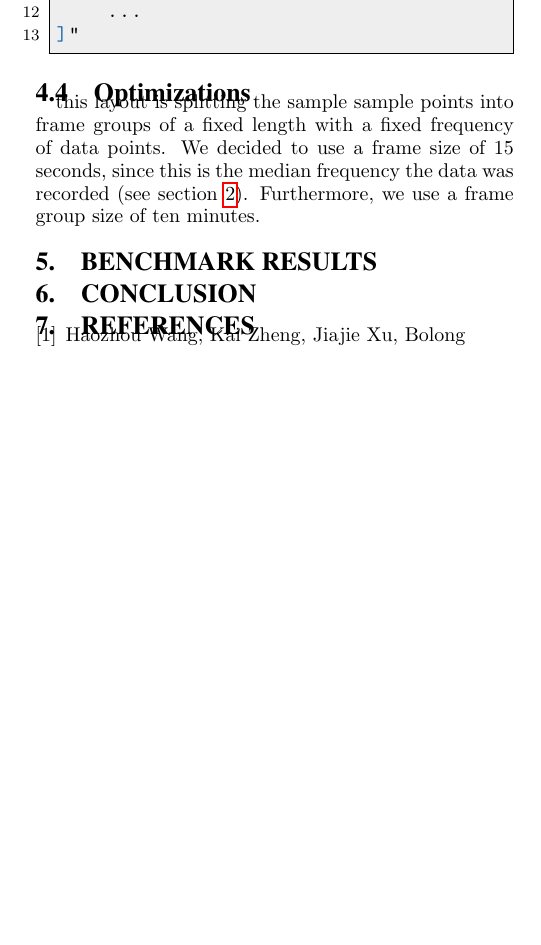
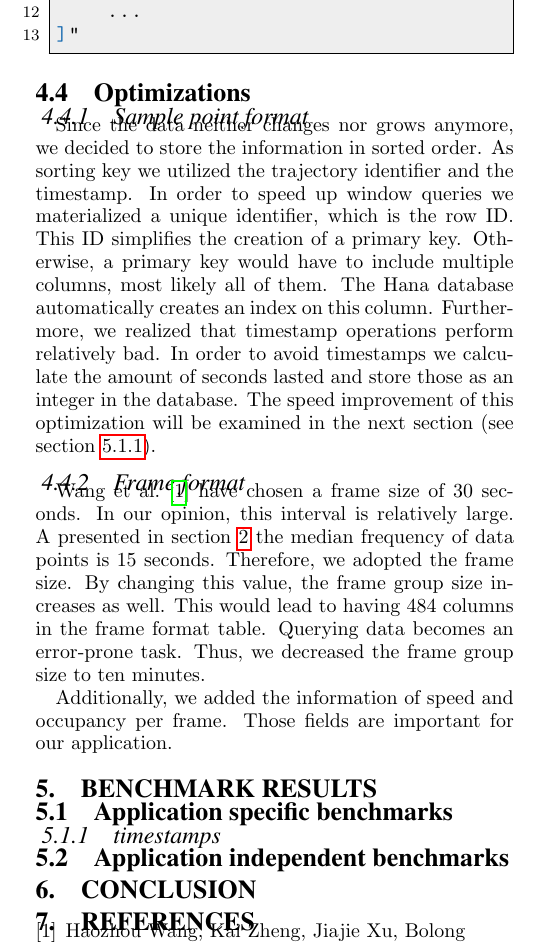
Before and after one commit to marcelja/tuk3, a LaTeX paper (paper/paper.tex): part of page 6 of 6, cut so that both start at the same text, the shorter picture padded with empty space. Compiled offline with pdfLaTeX.

Commit message:
optimizations

```diff
--- a/paper/paper.tex
+++ b/paper/paper.tex
@@ -269,11 +269,23 @@ A third storage layout we evaluated is the key-value format. Therefore, we decid
 
 \subsection{Optimizations}
 
+\subsubsection{Sample point format}
 
-this layout is splitting the sample sample points into frame groups of a fixed length with a fixed frequency of data points. We decided to use a frame size of 15 seconds, since this is the median frequency the data was recorded (see section \ref{sec:ds}). Furthermore, we use a frame group size of ten minutes.
+Since the data neither changes nor grows anymore, we decided to store the information in sorted order. As sorting key we utilized the trajectory identifier and the timestamp. In order to speed up window queries we materialized a unique identifier, which is the row ID. This ID simplifies the creation of a primary key. Otherwise, a primary key would have to include multiple columns, most likely all of them. The Hana database automatically creates an index on this column. Furthermore, we realized that timestamp operations perform relatively bad. In order to avoid timestamps we calculate the amount of seconds lasted and store those as an integer in the database. The speed improvement of this optimization will be examined in the next section (see section \ref{sec:bench_ts}).
 
+\subsubsection{Frame format}
+Wang et al.~\cite{wang} have chosen a frame size of 30 seconds. In our opinion, this interval is relatively large. A presented in section \ref{sec:ds} the median frequency of data points is 15 seconds. Therefore, we adopted the frame size. By changing this value, the frame group size increases as well. This would lead to having 484 columns in the frame format table. Querying data becomes an error-prone task. Thus, we decreased the frame group size to ten minutes.
+
+Additionally, we added the information of speed and occupancy per frame. Those fields are important for our application.
 
 \section{Benchmark Results}
+
+\subsection{Application specific benchmarks}
+
+\subsubsection{timestamps}
+\label{sec:bench_ts}
+
+\subsection{Application independent benchmarks}
 
 \section{Conclusion}
 
```
